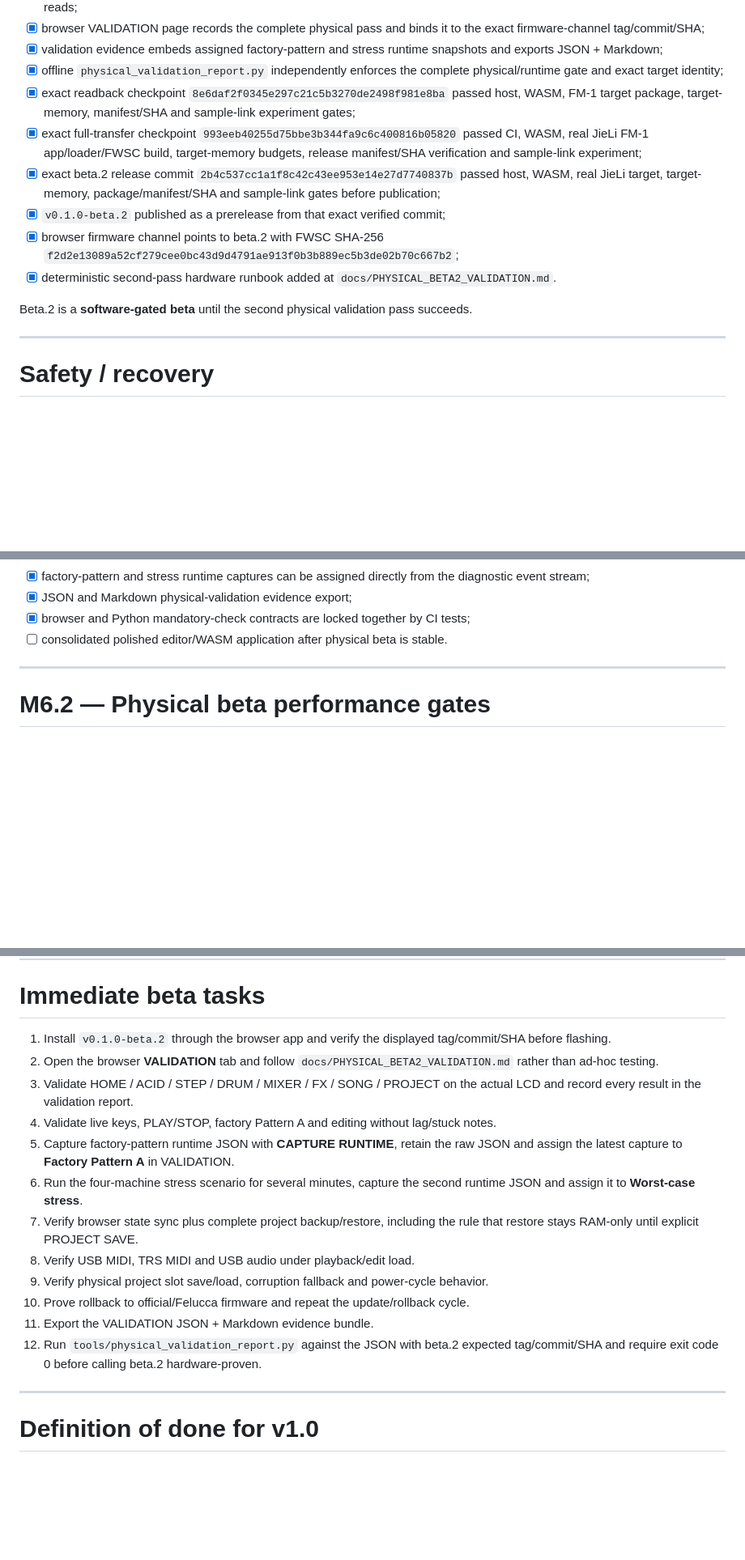
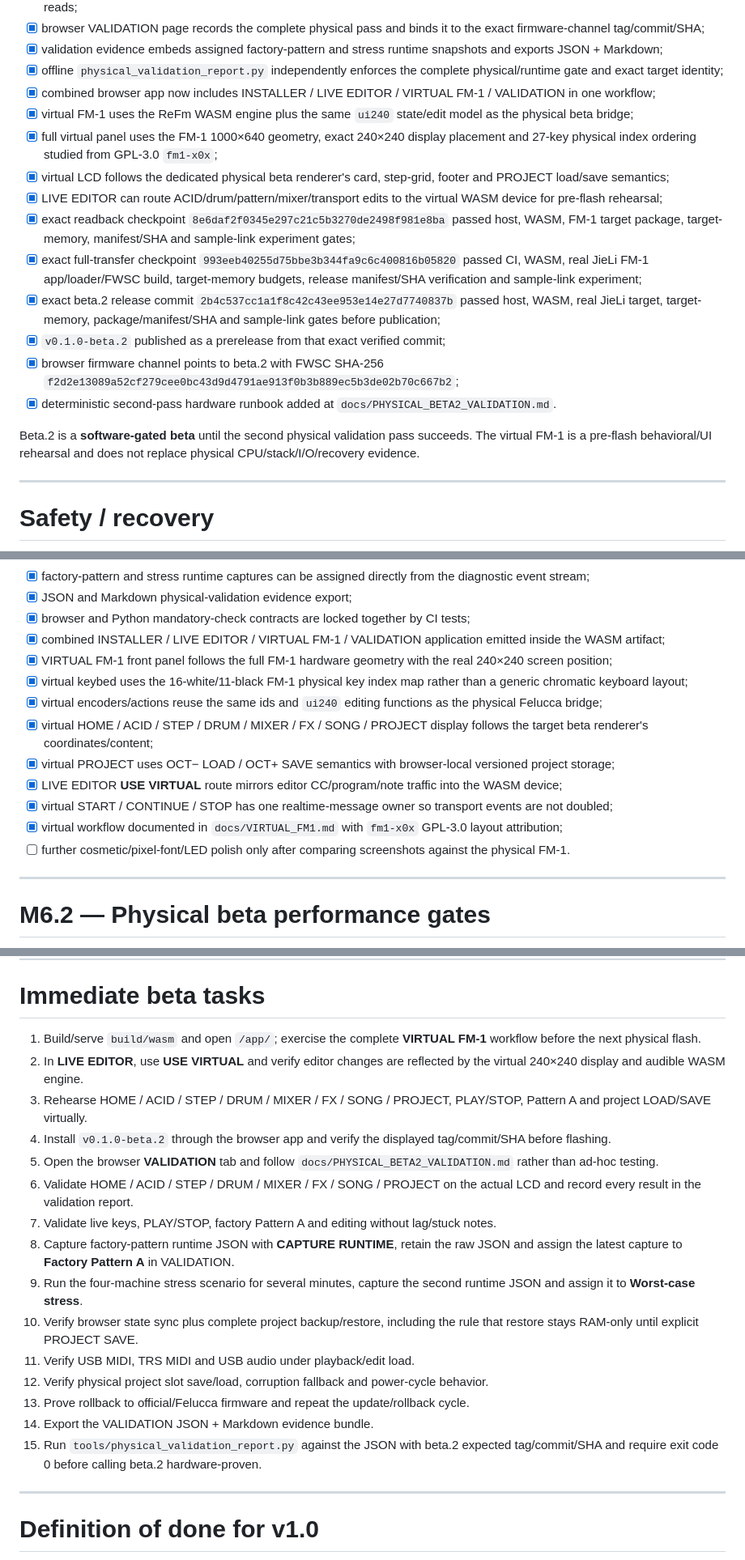
Before and after one commit to AlexanderSeel/TheReFmB1rth, a Markdown page: plan.md, 3 parts joined by grey strips. Shown at 81% size. Drawn GitHub-style; blank space fills up the shorter version.

Commit message:
update plan with combined virtual FM-1 milestone

```diff
--- a/plan.md
+++ b/plan.md
@@ -58,6 +58,11 @@ Root cause confirmed: Felucca still owned the physical panel/keyboard/transport
 - [x] browser VALIDATION page records the complete physical pass and binds it to the exact firmware-channel tag/commit/SHA;
 - [x] validation evidence embeds assigned factory-pattern and stress runtime snapshots and exports JSON + Markdown;
 - [x] offline `physical_validation_report.py` independently enforces the complete physical/runtime gate and exact target identity;
+- [x] combined browser app now includes INSTALLER / LIVE EDITOR / VIRTUAL FM-1 / VALIDATION in one workflow;
+- [x] virtual FM-1 uses the ReFm WASM engine plus the same `ui240` state/edit model as the physical beta bridge;
+- [x] full virtual panel uses the FM-1 1000×640 geometry, exact 240×240 display placement and 27-key physical index ordering studied from GPL-3.0 `fm1-x0x`;
+- [x] virtual LCD follows the dedicated physical beta renderer's card, step-grid, footer and PROJECT load/save semantics;
+- [x] LIVE EDITOR can route ACID/drum/pattern/mixer/transport edits to the virtual WASM device for pre-flash rehearsal;
 - [x] exact readback checkpoint `8e6daf2f0345e297c21c5b3270de2498f981e8ba` passed host, WASM, FM-1 target package, target-memory, manifest/SHA and sample-link experiment gates;
 - [x] exact full-transfer checkpoint `993eeb40255d75bbe3b344fa9c6c400816b05820` passed CI, WASM, real JieLi FM-1 app/loader/FWSC build, target-memory budgets, release manifest/SHA verification and sample-link experiment;
 - [x] exact beta.2 release commit `2b4c537cc1a1f8c42c43ee953e14e27d7740837b` passed host, WASM, real JieLi target, target-memory, package/manifest/SHA and sample-link gates before publication;
@@ -65,7 +70,7 @@ Root cause confirmed: Felucca still owned the physical panel/keyboard/transport
 - [x] browser firmware channel points to beta.2 with FWSC SHA-256 `f2d2e13089a52cf279cee0bc43d9d4791ae913f0b3b889ec5b3de02b70c667b2`;
 - [x] deterministic second-pass hardware runbook added at `docs/PHYSICAL_BETA2_VALIDATION.md`.
 
-Beta.2 is a **software-gated beta** until the second physical validation pass succeeds.
+Beta.2 is a **software-gated beta** until the second physical validation pass succeeds. The virtual FM-1 is a pre-flash behavioral/UI rehearsal and does not replace physical CPU/stack/I/O/recovery evidence.
 
 ---
 
@@ -206,7 +211,16 @@ Physical beta.2 validation still required:
 - [x] factory-pattern and stress runtime captures can be assigned directly from the diagnostic event stream;
 - [x] JSON and Markdown physical-validation evidence export;
 - [x] browser and Python mandatory-check contracts are locked together by CI tests;
-- [ ] consolidated polished editor/WASM application after physical beta is stable.
+- [x] combined INSTALLER / LIVE EDITOR / VIRTUAL FM-1 / VALIDATION application emitted inside the WASM artifact;
+- [x] VIRTUAL FM-1 front panel follows the full FM-1 hardware geometry with the real 240×240 screen position;
+- [x] virtual keybed uses the 16-white/11-black FM-1 physical key index map rather than a generic chromatic keyboard layout;
+- [x] virtual encoders/actions reuse the same ids and `ui240` editing functions as the physical Felucca bridge;
+- [x] virtual HOME / ACID / STEP / DRUM / MIXER / FX / SONG / PROJECT display follows the target beta renderer's coordinates/content;
+- [x] virtual PROJECT uses OCT− LOAD / OCT+ SAVE semantics with browser-local versioned project storage;
+- [x] LIVE EDITOR **USE VIRTUAL** route mirrors editor CC/program/note traffic into the WASM device;
+- [x] virtual START / CONTINUE / STOP has one realtime-message owner so transport events are not doubled;
+- [x] virtual workflow documented in `docs/VIRTUAL_FM1.md` with `fm1-x0x` GPL-3.0 layout attribution;
+- [ ] further cosmetic/pixel-font/LED polish only after comparing screenshots against the physical FM-1.
 
 ---
 
@@ -281,18 +295,21 @@ These are the main blockers between **software-gated beta.2** and **hardware-pro
 
 # Immediate beta tasks
 
-1. Install `v0.1.0-beta.2` through the browser app and verify the displayed tag/commit/SHA before flashing.
-2. Open the browser **VALIDATION** tab and follow `docs/PHYSICAL_BETA2_VALIDATION.md` rather than ad-hoc testing.
-3. Validate HOME / ACID / STEP / DRUM / MIXER / FX / SONG / PROJECT on the actual LCD and record every result in the validation report.
-4. Validate live keys, PLAY/STOP, factory Pattern A and editing without lag/stuck notes.
-5. Capture factory-pattern runtime JSON with **CAPTURE RUNTIME**, retain the raw JSON and assign the latest capture to **Factory Pattern A** in VALIDATION.
-6. Run the four-machine stress scenario for several minutes, capture the second runtime JSON and assign it to **Worst-case stress**.
-7. Verify browser state sync plus complete project backup/restore, including the rule that restore stays RAM-only until explicit PROJECT SAVE.
-8. Verify USB MIDI, TRS MIDI and USB audio under playback/edit load.
-9. Verify physical project slot save/load, corruption fallback and power-cycle behavior.
-10. Prove rollback to official/Felucca firmware and repeat the update/rollback cycle.
-11. Export the VALIDATION JSON + Markdown evidence bundle.
-12. Run `tools/physical_validation_report.py` against the JSON with beta.2 expected tag/commit/SHA and require exit code 0 before calling beta.2 hardware-proven.
+1. Build/serve `build/wasm` and open `/app/`; exercise the complete **VIRTUAL FM-1** workflow before the next physical flash.
+2. In **LIVE EDITOR**, use **USE VIRTUAL** and verify editor changes are reflected by the virtual 240×240 display and audible WASM engine.
+3. Rehearse HOME / ACID / STEP / DRUM / MIXER / FX / SONG / PROJECT, PLAY/STOP, Pattern A and project LOAD/SAVE virtually.
+4. Install `v0.1.0-beta.2` through the browser app and verify the displayed tag/commit/SHA before flashing.
+5. Open the browser **VALIDATION** tab and follow `docs/PHYSICAL_BETA2_VALIDATION.md` rather than ad-hoc testing.
+6. Validate HOME / ACID / STEP / DRUM / MIXER / FX / SONG / PROJECT on the actual LCD and record every result in the validation report.
+7. Validate live keys, PLAY/STOP, factory Pattern A and editing without lag/stuck notes.
+8. Capture factory-pattern runtime JSON with **CAPTURE RUNTIME**, retain the raw JSON and assign the latest capture to **Factory Pattern A** in VALIDATION.
+9. Run the four-machine stress scenario for several minutes, capture the second runtime JSON and assign it to **Worst-case stress**.
+10. Verify browser state sync plus complete project backup/restore, including the rule that restore stays RAM-only until explicit PROJECT SAVE.
+11. Verify USB MIDI, TRS MIDI and USB audio under playback/edit load.
+12. Verify physical project slot save/load, corruption fallback and power-cycle behavior.
+13. Prove rollback to official/Felucca firmware and repeat the update/rollback cycle.
+14. Export the VALIDATION JSON + Markdown evidence bundle.
+15. Run `tools/physical_validation_report.py` against the JSON with beta.2 expected tag/commit/SHA and require exit code 0 before calling beta.2 hardware-proven.
 
 ---
 
```
Also changed, not shown: other parts of plan.md (+5 -4 lines).
